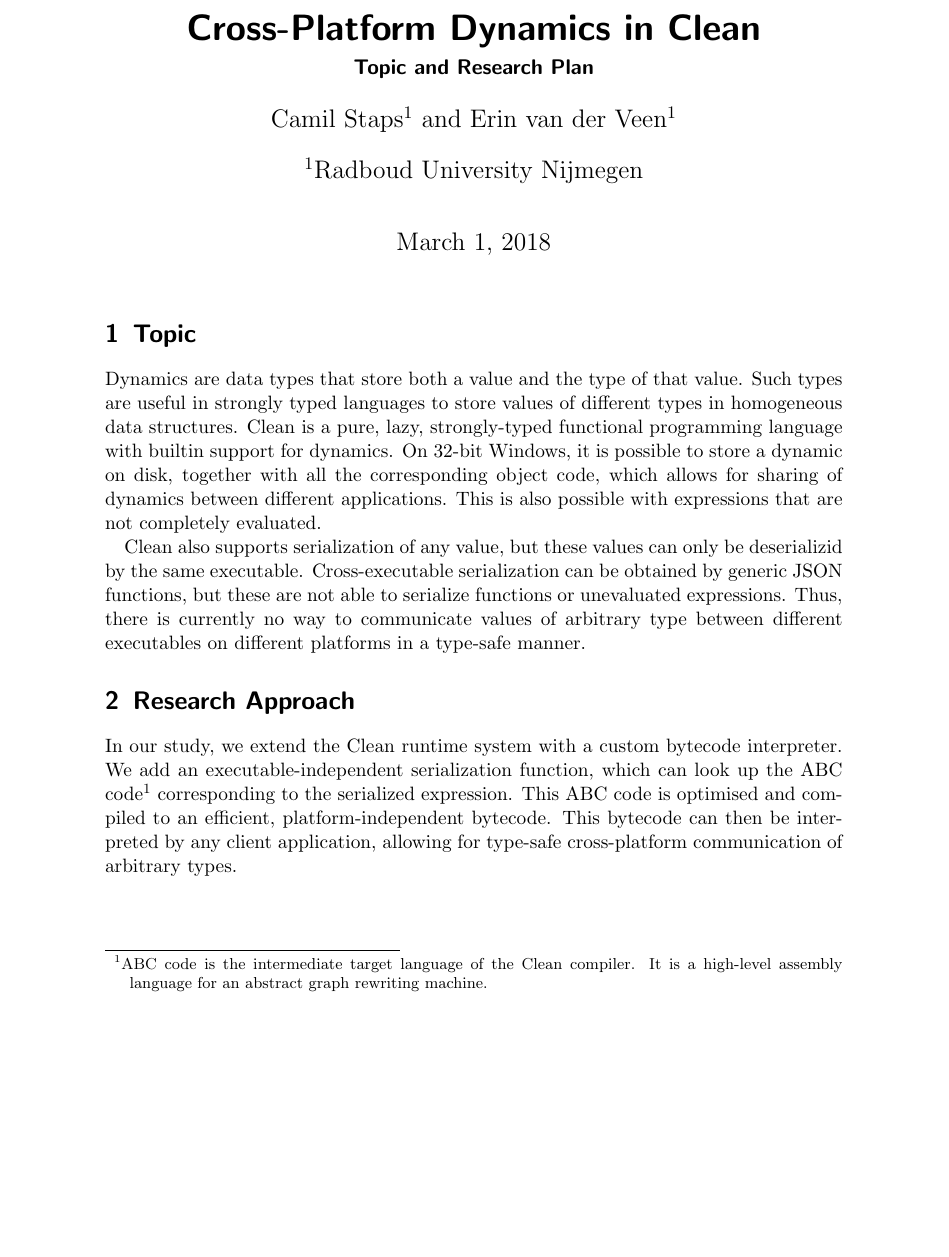
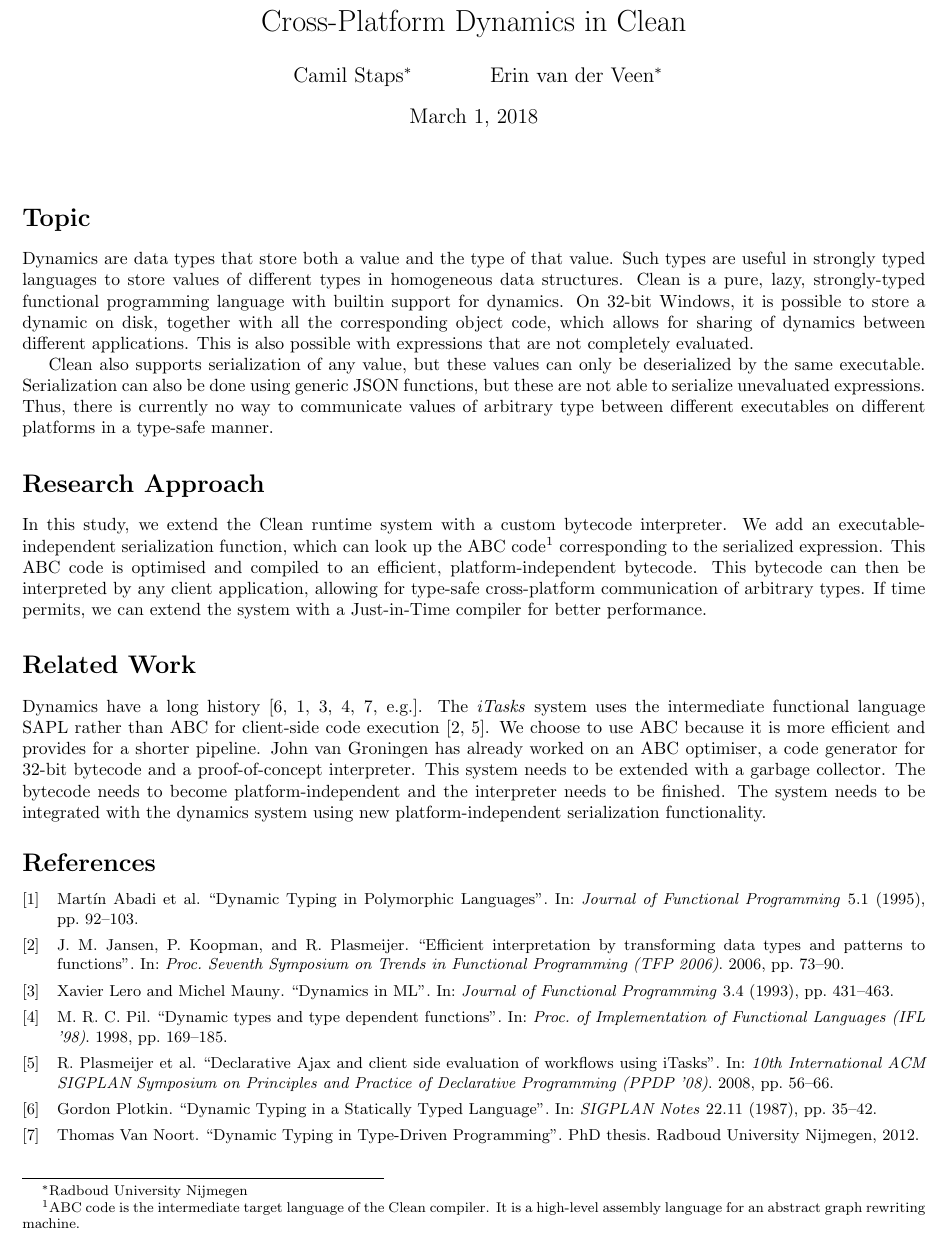
Before and after one commit to kryptine/abc-interpreter, a LaTeX document (report/topic.tex): part of the page, cut so that both start at the same text, the shorter picture padded with empty space. Compiled offline with pdfLaTeX.

Commit message:
Continue with topic page

```diff
--- a/report/topic.tex
+++ b/report/topic.tex
@@ -2,18 +2,18 @@
 
-\usepackage{authblk}
+\usepackage[margin=15mm,bottom=2cm,top=2cm]{geometry}
+
+\usepackage[backend=biber,natbib]{biblatex}
+\bibliography{library}
+\renewcommand*{\bibfont}{\small}
 
 \title{Cross-Platform Dynamics in Clean}
-\subtitle{Topic and Research Plan}
-
-\author[1]{Camil Staps}
-\author[1]{Erin van der Veen}
-\affil[1]{Radboud University Nijmegen}
+\author{Camil Staps\footnote{Radboud University Nijmegen} \and Erin van der Veen\footnotemark[1]}
 
 \begin{document}
 
 \maketitle
 
-\section{Topic}
+\section*{Topic}
 Dynamics are data types that store both a value and the type of that value.
 Such types are useful in strongly typed languages to store values of different types in homogeneous data structures.
 Clean is a pure, lazy, strongly-typed functional programming language with builtin support for dynamics.
@@ -21,15 +21,28 @@ On 32-bit Windows, it is possible to store a dynamic on disk, together with all
 	which allows for sharing of dynamics between different applications.
 This is also possible with expressions that are not completely evaluated.
 
-Clean also supports serialization of any value, but these values can only be deserializid by the same executable.
-Cross-executable serialization can be obtained by generic JSON functions, but these are not able to serialize functions or unevaluated expressions.
+Clean also supports serialization of any value, but these values can only be deserialized by the same executable.
+Serialization can also be done using generic JSON functions, but these are not able to serialize unevaluated expressions.
 Thus, there is currently no way to communicate values of arbitrary type between different executables on different platforms in a type-safe manner.
 
-\section{Research Approach}
-In our study, we extend the Clean runtime system with a custom bytecode interpreter.
+\section*{Research Approach}
+In this study, we extend the Clean runtime system with a custom bytecode interpreter.
 We add an executable-independent serialization function,
 	which can look up the ABC code\footnote{ABC code is the intermediate target language of the Clean compiler. It is a high-level assembly language for an abstract graph rewriting machine.} corresponding to the serialized expression.
 This ABC code is optimised and compiled to an efficient, platform-independent bytecode.
 This bytecode can then be interpreted by any client application, allowing for type-safe cross-platform communication of arbitrary types.
+If time permits, we can extend the system with a Just-in-Time compiler for better performance.
+
+\section*{Related Work}
+Dynamics have a long history~\cites[e.g.]{Plotkin1987,Abadi1992,Lero1993,Pil1998,VanNoort2012}.
+The \emph{iTasks} system uses the intermediate functional language SAPL rather than ABC for client-side code execution~\cites{Jansen2006,Plasmeijer2008}.
+We choose to use ABC because it is more efficient and provides for a shorter pipeline.
+John van Groningen has already worked on an ABC optimiser, a code generator for 32-bit bytecode and a proof-of-concept interpreter.
+This system needs to be extended with a garbage collector.
+The bytecode needs to become platform-independent and the interpreter needs to be finished.
+The system needs to be integrated with the dynamics system using new platform-independent serialization functionality.
+
+\footnotesize
+\printbibliography
 
 \end{document}
```
Also changed, not shown: report/library.bib (added, +60 -0 lines), report/topic.tex (2 more changed lines), 1 other file.
